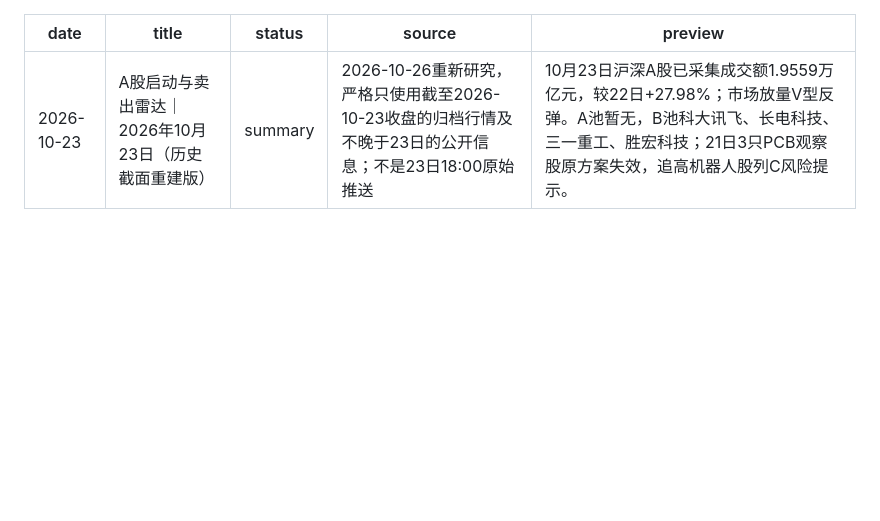
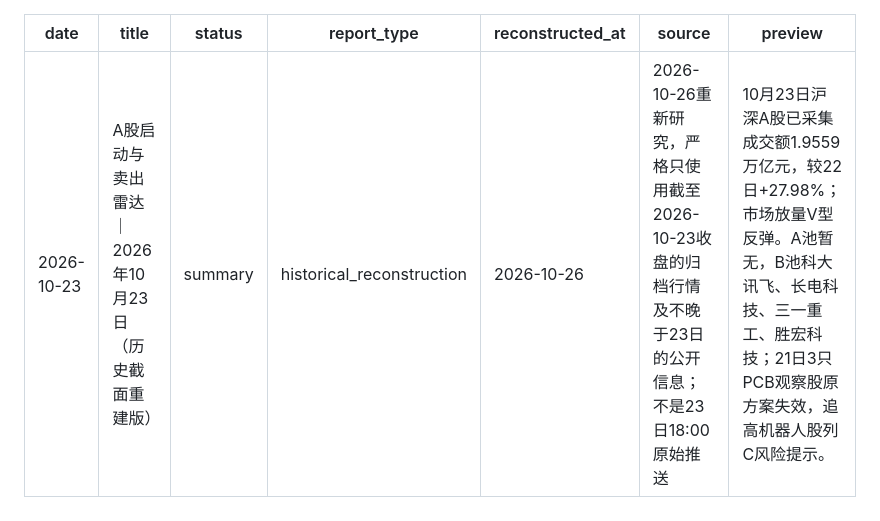
Before and after one commit to Dicky-L/a-share-radar, a Markdown page: reports/2026-10-23.md, the part around one of its changes. Drawn GitHub-style; blank space fills up the shorter version.

```diff
--- a/reports/2026-10-23.md
+++ b/reports/2026-10-23.md
@@ -2,6 +2,8 @@
 date: 2026-10-23
 title: A股启动与卖出雷达｜2026年10月23日（历史截面重建版）
 status: summary
+report_type: historical_reconstruction
+reconstructed_at: 2026-10-26
 source: 2026-10-26重新研究，严格只使用截至2026-10-23收盘的归档行情及不晚于23日的公开信息；不是23日18:00原始推送
 preview: 10月23日沪深A股已采集成交额1.9559万亿元，较22日+27.98%；市场放量V型反弹。A池暂无，B池科大讯飞、长电科技、三一重工、胜宏科技；21日3只PCB观察股原方案失效，追高机器人股列C风险提示。
 ---
```
Also changed, not shown: other parts of reports/2026-10-23.md (+3 -3 lines).
